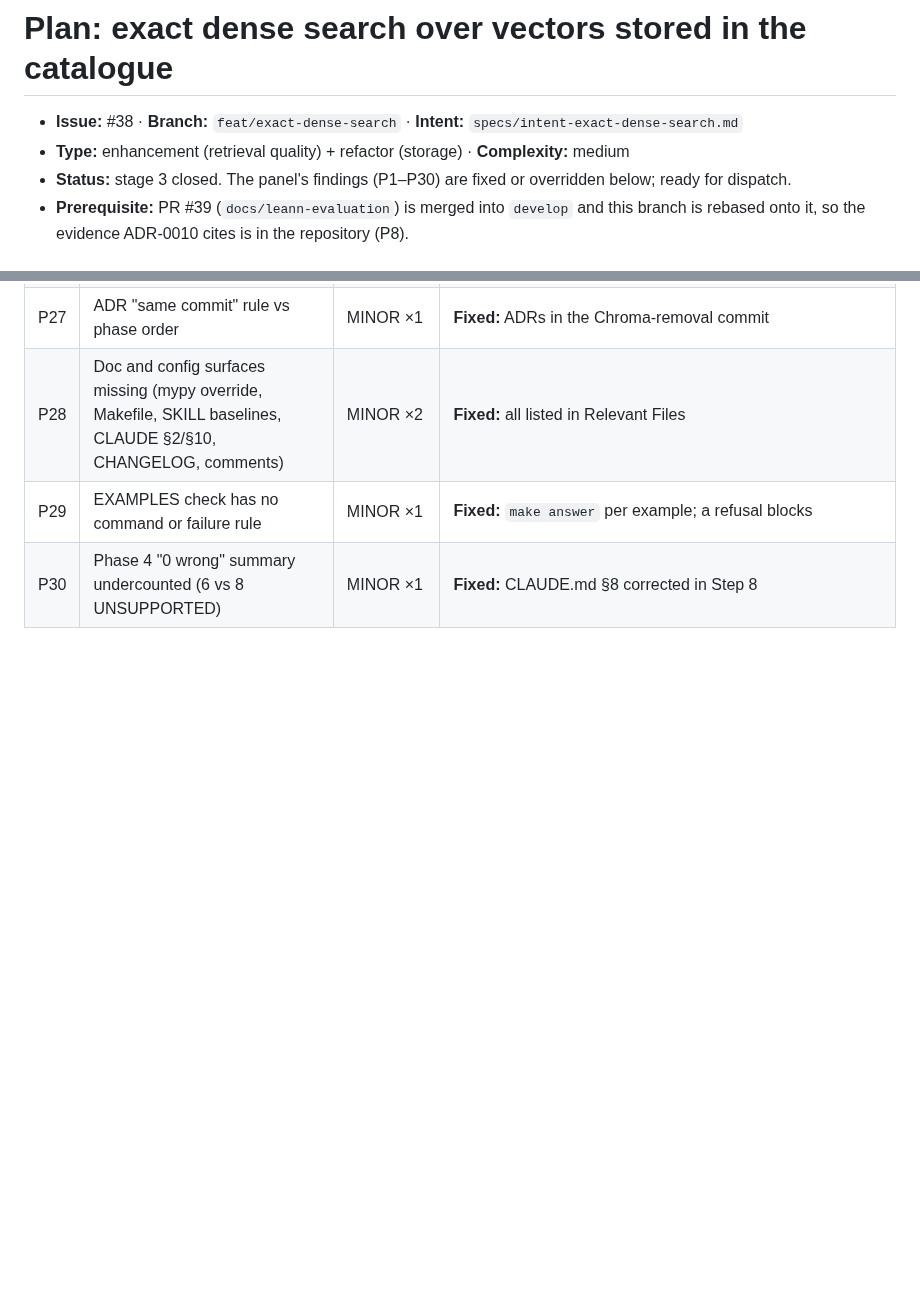
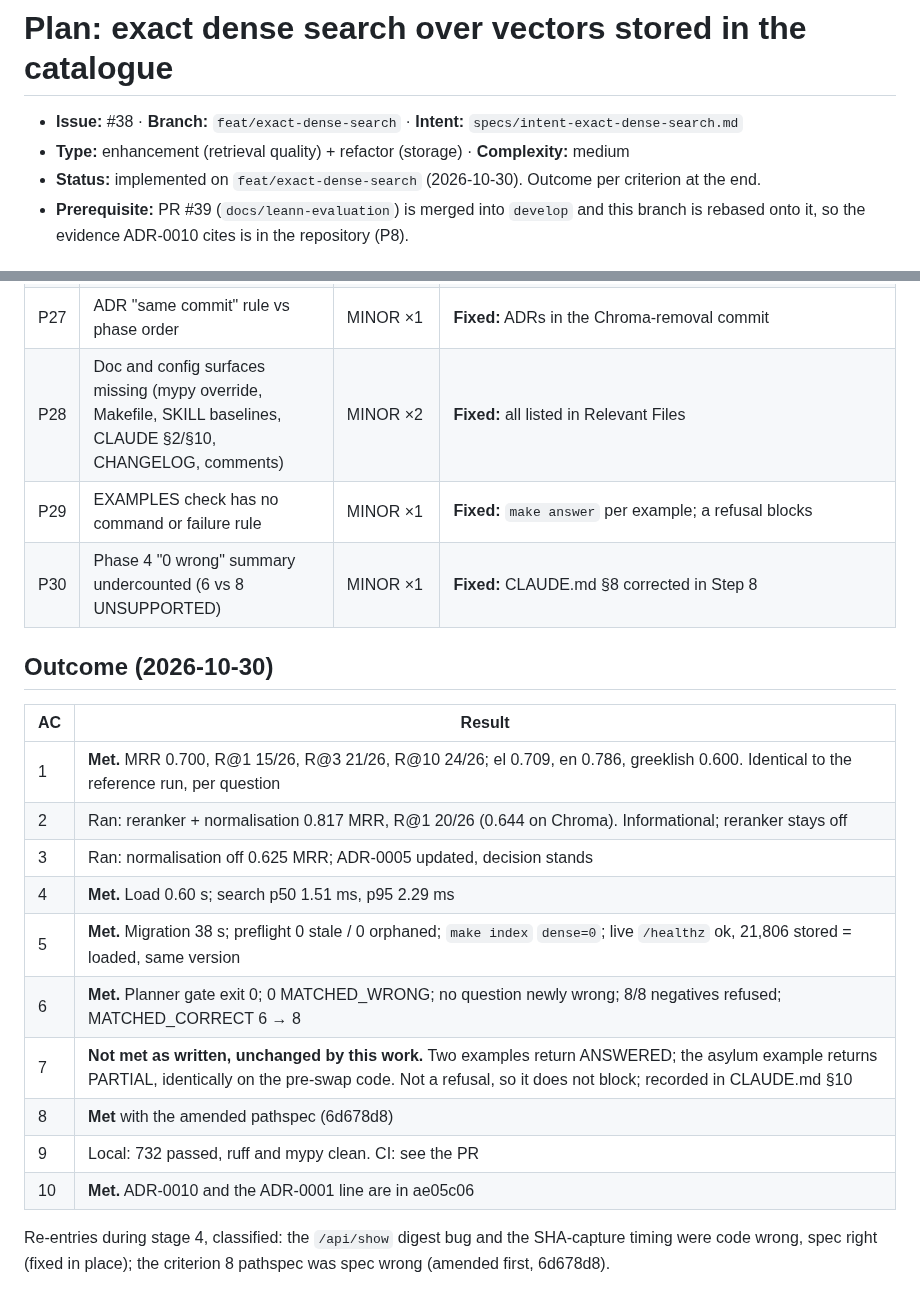
Before and after one commit to theostath/greek-open-data, a Markdown page: specs/spec-exact-dense-search.md, 2 parts joined by grey strips. Drawn GitHub-style; blank space fills up the shorter version.

Commit message:
docs(specs): record the exact dense search outcome per criterion
Refs #38

```diff
--- a/specs/spec-exact-dense-search.md
+++ b/specs/spec-exact-dense-search.md
@@ -2,7 +2,7 @@
 
 - **Issue:** #38 · **Branch:** `feat/exact-dense-search` · **Intent:** `specs/intent-exact-dense-search.md`
 - **Type:** enhancement (retrieval quality) + refactor (storage) · **Complexity:** medium
-- **Status:** stage 3 closed. The panel's findings (P1–P30) are fixed or overridden below; ready for dispatch.
+- **Status:** implemented on `feat/exact-dense-search` (2026-10-30). Outcome per criterion at the end.
 - **Prerequisite:** PR #39 (`docs/leann-evaluation`) is merged into `develop` and this branch
   is rebased onto it, so the evidence ADR-0010 cites is in the repository (P8).
 
@@ -523,3 +523,22 @@ Consolidated findings. "×n" is how many judges raised it independently.
 | P28 | Doc and config surfaces missing (mypy override, Makefile, SKILL baselines, CLAUDE §2/§10, CHANGELOG, comments) | MINOR ×2 | **Fixed:** all listed in Relevant Files |
 | P29 | EXAMPLES check has no command or failure rule | MINOR ×1 | **Fixed:** `make answer` per example; a refusal blocks |
 | P30 | Phase 4 "0 wrong" summary undercounted (6 vs 8 UNSUPPORTED) | MINOR ×1 | **Fixed:** CLAUDE.md §8 corrected in Step 8 |
+
+## Outcome (2026-10-30)
+
+| AC | Result |
+|---|---|
+| 1 | **Met.** MRR 0.700, R@1 15/26, R@3 21/26, R@10 24/26; el 0.709, en 0.786, greeklish 0.600. Identical to the reference run, per question |
+| 2 | Ran: reranker + normalisation 0.817 MRR, R@1 20/26 (0.644 on Chroma). Informational; reranker stays off |
+| 3 | Ran: normalisation off 0.625 MRR; ADR-0005 updated, decision stands |
+| 4 | **Met.** Load 0.60 s; search p50 1.51 ms, p95 2.29 ms |
+| 5 | **Met.** Migration 38 s; preflight 0 stale / 0 orphaned; `make index` `dense=0`; live `/healthz` ok, 21,806 stored = loaded, same version |
+| 6 | **Met.** Planner gate exit 0; 0 MATCHED_WRONG; no question newly wrong; 8/8 negatives refused; MATCHED_CORRECT 6 → 8 |
+| 7 | **Not met as written, unchanged by this work.** Two examples return ANSWERED; the asylum example returns PARTIAL, identically on the pre-swap code. Not a refusal, so it does not block; recorded in CLAUDE.md §10 |
+| 8 | **Met** with the amended pathspec (6d678d8) |
+| 9 | Local: 732 passed, ruff and mypy clean. CI: see the PR |
+| 10 | **Met.** ADR-0010 and the ADR-0001 line are in ae05c06 |
+
+Re-entries during stage 4, classified: the `/api/show` digest bug and the SHA-capture timing
+were code wrong, spec right (fixed in place); the criterion 8 pathspec was spec wrong
+(amended first, 6d678d8).
```
